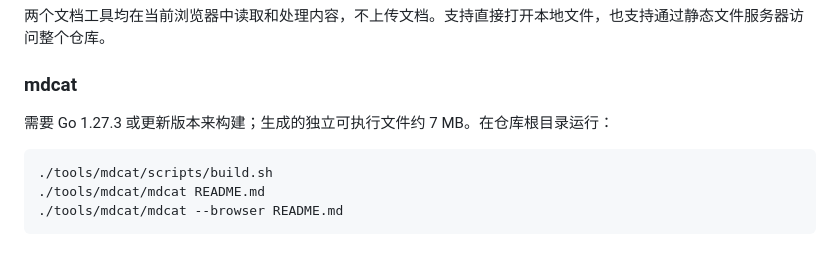
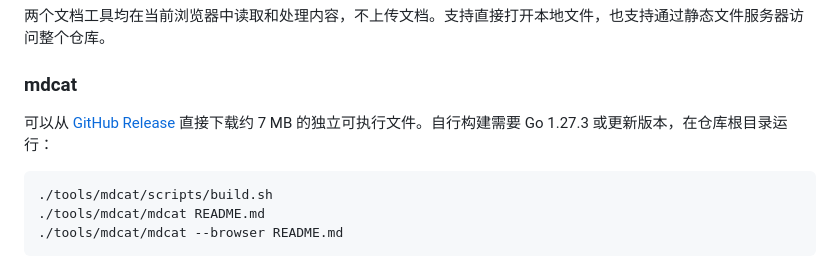
Before and after one commit to zx33/screwdriver, a Markdown page: README.md, the part around the change. Rendered like a GitHub page.

````diff
--- a/README.md
+++ b/README.md
@@ -23,7 +23,7 @@
 
 ### mdcat
 
-需要 Go 1.27.3 或更新版本来构建；生成的独立可执行文件约 7 MB。在仓库根目录运行：
+可以从 [GitHub Release](https://github.com/zx33/screwdriver/releases/tag/mdcat-v0.1.0) 直接下载约 7 MB 的独立可执行文件。自行构建需要 Go 1.27.3 或更新版本，在仓库根目录运行：
 
 ```sh
 ./tools/mdcat/scripts/build.sh
````
Also changed, not shown: tools/mdcat/README.md (+12 -9 lines).
